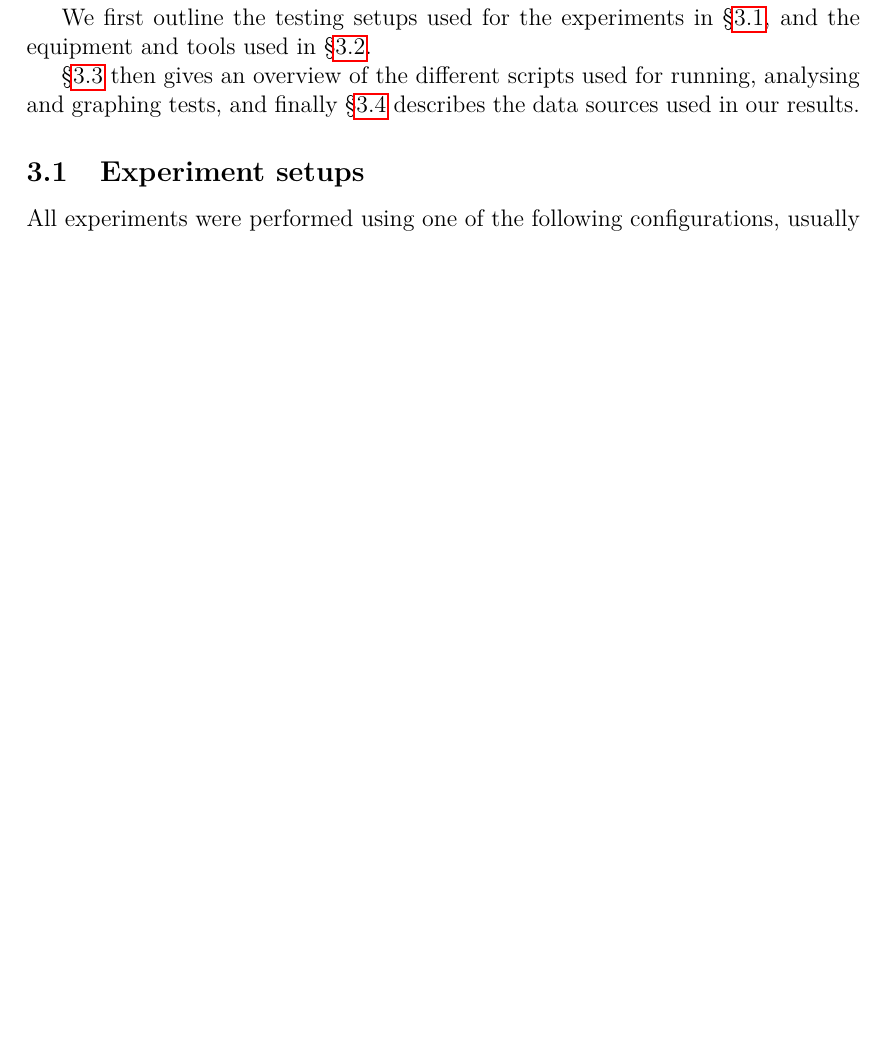
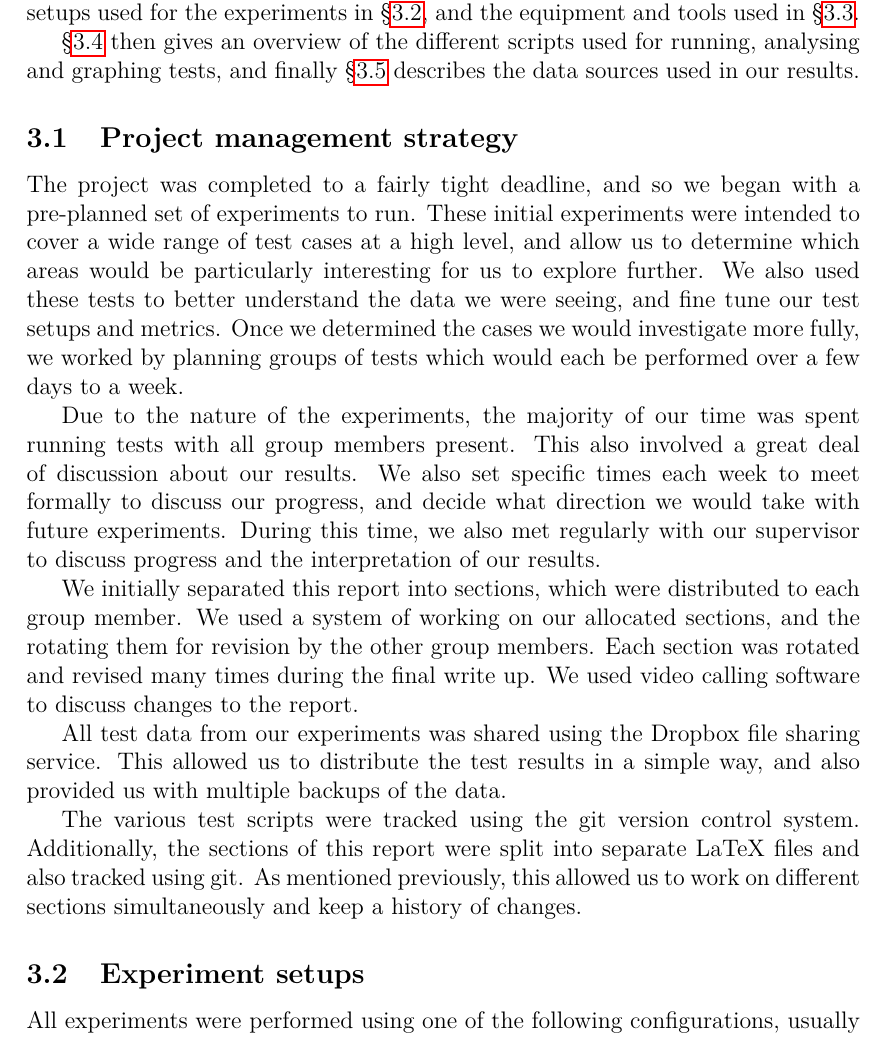
Before and after one commit to jamesbarlow/mptcp, a LaTeX paper (report/report.tex, which reads report/sections/methodology.tex): part of page 8 of 28 before the commit and part of page 8 of 29 after it, cut so that both start at the same text, the shorter picture padded with empty space. Compiled offline with pdfLaTeX.

Commit message:
Copied in project management stuffs.

```diff
--- a/report/sections/methodology.tex
+++ b/report/sections/methodology.tex
@@ -3,13 +3,46 @@ with multiple WiFi interfaces, we performed a number of wireless experiments to
 measure Multipath TCP's behaviour in various wireless environments and
 configurations.
 
-We first outline the testing setups used for the experiments in
-\S\ref{sec:met:setups}, and the equipment and tools used in
-\S\ref{sec:met:equip}.
+We first outline the project management strategy used in \S\ref{sec:met:pm},
+the testing setups used for the experiments in \S\ref{sec:met:setups},
+and the equipment and tools used in \S\ref{sec:met:equip}.
 
 \S\ref{sec:met:scripts} then gives an overview of the different scripts used for
 running, analysing and graphing tests, and finally \S\ref{sec:met:metrics}
 describes the data sources used in our results.
+
+\subsection{Project management strategy}
+\label{sec:met:pm}
+The project was completed to a fairly tight deadline, and so we began with a
+pre-planned set of experiments to run. These initial experiments were intended
+to cover a wide range of test cases at a high level, and allow us to determine
+which areas would be particularly interesting for us to explore further.
+We also used these tests to better understand the data we were seeing, and
+fine tune our test setups and metrics. Once we determined the cases we would
+investigate more fully, we worked by planning groups of tests which would
+each be performed over a few days to a week.
+
+Due to the nature of the experiments, the majority of our time was spent
+running tests with all group members present. This also involved a great
+deal of discussion about our results. We also set specific times each week to
+meet formally to discuss our progress, and decide what direction we would
+take with future experiments. During this time, we also met regularly with
+our supervisor to discuss progress and the interpretation of our results.
+
+We initially separated this report into sections, which were distributed to
+each group member. We used a system of working on our allocated sections, and
+the rotating them for revision by the other group members. Each section was
+rotated and revised many times during the final write up. We used video
+calling software to discuss changes to the report.
+
+All test data from our experiments was shared using the Dropbox file sharing
+service. This allowed us to distribute the test results in a simple way, and
+also provided us with multiple backups of the data.
+
+The various test scripts were tracked using the git version control
+system. Additionally, the sections of this report were split into separate
+LaTeX files and also tracked using git. As mentioned previously, this allowed
+us to work on different sections simultaneously and keep a history of changes.
 
 \subsection{Experiment setups}
 \label{sec:met:setups}
```
